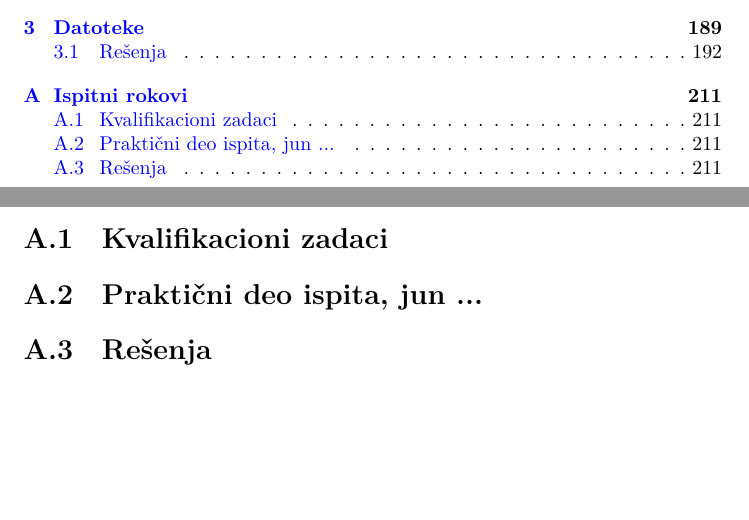
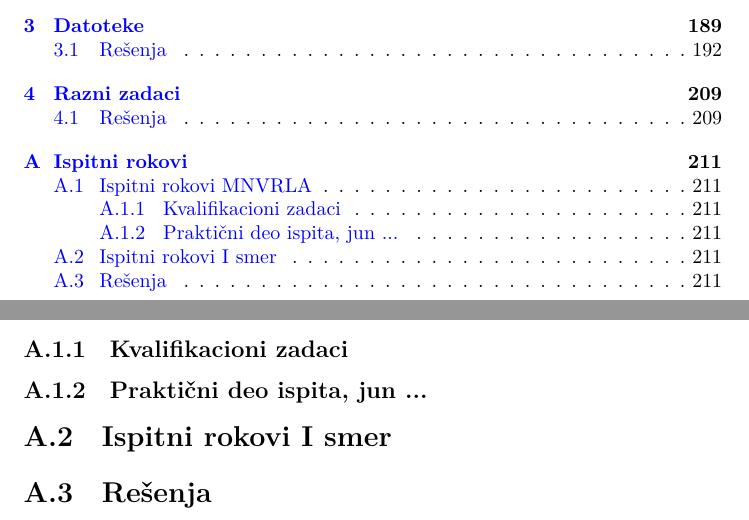
Before and after one commit to milenavj/p1_zbirka, a LaTeX book (zbirka.tex, which reads poglavlja/A_IspitniRokovi.tex): two parts of pages 5 and 217 of 217 before the commit and two parts of pages 5 and 219 of 219 after it, joined at a grey line, cut so that both start at the same text, the shorter picture padded with empty space. The pictures show the PDF file zbirka.pdf that the author committed with the source.

Commit message:
dodati razni zadaci i izmenjena struktura rokova

```diff
--- a/poglavlja/A_IspitniRokovi.tex
+++ b/poglavlja/A_IspitniRokovi.tex
@@ -1,10 +1,12 @@
 \appendix
 \chapter{Ispitni rokovi}
 
-\section{Kvalifikacioni zadaci}
+\section{Ispitni rokovi MNVRLA}
+\subsection{Kvalifikacioni zadaci}
 
-\section{Praktični deo ispita, jun ...}
+\subsection{Praktični deo ispita, jun ...}
 
+\section{Ispitni rokovi I smer}
 
 
 
```
Also changed, not shown: poglavlja/11_RazniZadaci.tex (added, +6 -0 lines), zbirka.tex (+1 -0 lines), zbirka.pdf, 1 other file.
